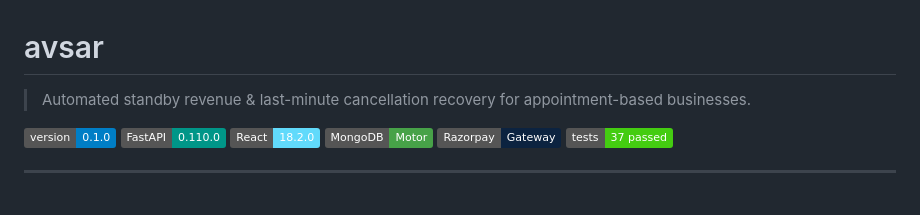
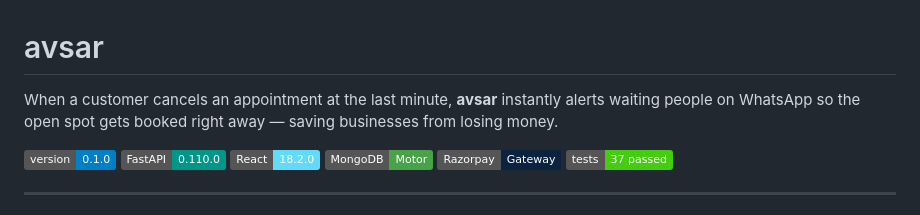
Before and after one commit to theadarshcoder/Avsar, a Markdown page: README.md, the part around the change. Rendered like a GitHub page; badges without logos.

Commit message:
docs: simplify header tagline to plain text and plain english

```diff
--- a/README.md
+++ b/README.md
@@ -1,6 +1,6 @@
 # avsar
 
-> Automated standby revenue & last-minute cancellation recovery for appointment-based businesses.
+When a customer cancels an appointment at the last minute, **avsar** instantly alerts waiting people on WhatsApp so the open spot gets booked right away — saving businesses from losing money.
 
 ![version](https://img.shields.io/badge/version-0.1.0-blue)
 ![FastAPI](https://img.shields.io/badge/FastAPI-0.110.0-009688?logo=fastapi&logoColor=white)
```
